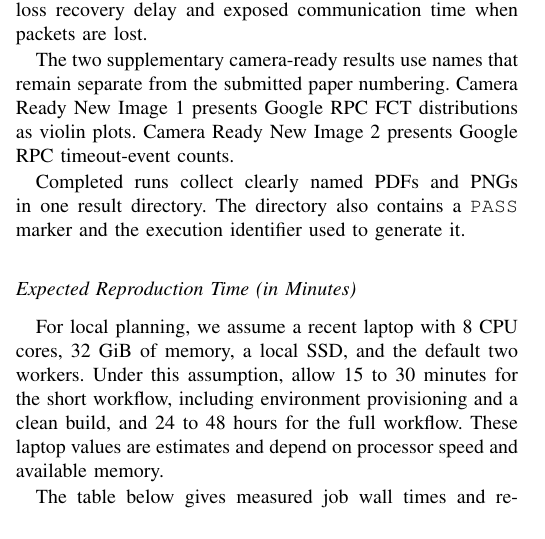
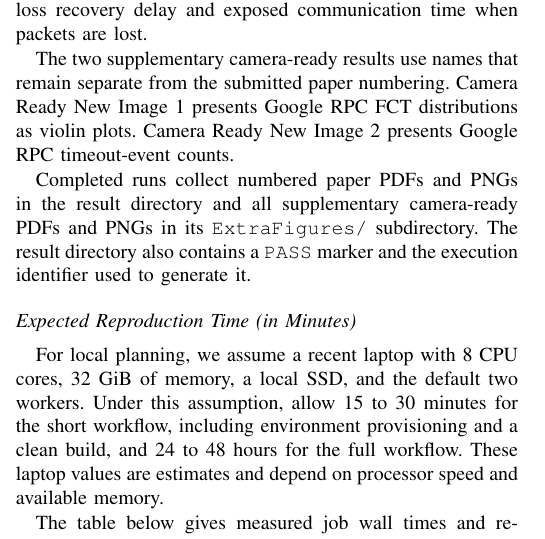
Before and after one commit to tommasobo/SC26_OrderedChaos, a LaTeX paper (SC26_AD_Artifact/ad/ordered_chaos_ad.tex): part of one column of page 1 of 4, cut so that both start at the same text. Compiled offline with pdfLaTeX; a missing font is replaced by an installed copy or a similar font; a LaTeX package or settings file that is missing is left out.

Commit message:
Collect camera-ready images under ExtraFigures

```diff
--- a/SC26_AD_Artifact/ad/ordered_chaos_ad.tex
+++ b/SC26_AD_Artifact/ad/ordered_chaos_ad.tex
@@ -85,9 +85,10 @@ the submitted paper numbering. Camera Ready New Image 1 presents Google RPC
 FCT distributions as violin plots. Camera Ready New Image 2 presents Google
 RPC timeout-event counts.
 
-Completed runs collect clearly named PDFs and PNGs in one result directory.
-The directory also contains a \texttt{PASS} marker and the execution identifier
-used to generate it.
+Completed runs collect numbered paper PDFs and PNGs in the result directory
+and all supplementary camera-ready PDFs and PNGs in its
+\path{ExtraFigures/} subdirectory. The result directory also contains a
+\texttt{PASS} marker and the execution identifier used to generate it.
 
 \arttime
 For local planning, we assume a recent laptop with 8 CPU cores, 32 GiB of
```
Also changed, not shown: README.md, SC26_AD_Artifact/ad/ordered_chaos_ad.pdf, artifact/README.md, 1 other file.
